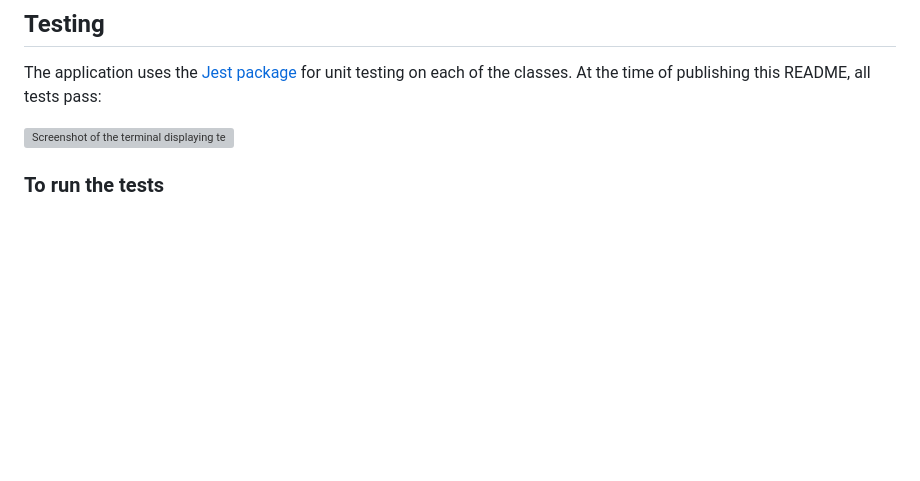
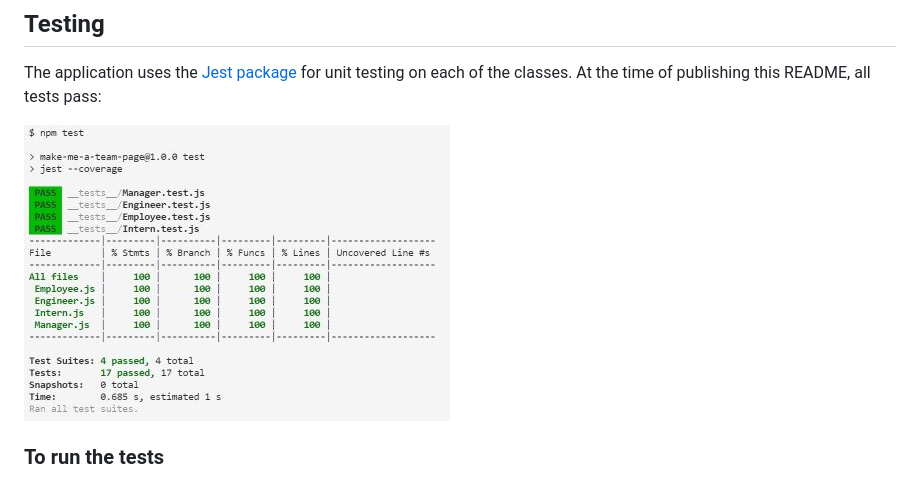
Before and after one commit to Code0Em/make-me-a-team-page, a Markdown page: README.md, the part around the change. GitHub-like rendering; pictures changed too: images/tests-passed-screenshot.jpg (added); blank space fills up the shorter version; grey boxes are pictures that could not be loaded.

Commit message:
ran tests and added pass screenshot to readme

```diff
--- a/README.md
+++ b/README.md
@@ -80,7 +80,7 @@ An example webpage generated by the application displays as follows (on a resolu
 
 The application uses the [Jest package](https://jestjs.io/) for unit testing on each of the classes. At the time of publishing this README, all tests pass:
 
-![Screenshot of the terminal displaying test results, ](ADD)
+![Screenshot of the terminal displaying test results, shows 17 passed run and all passed](/images/tests-passed-screenshot.jpg)
 
 ### To run the tests
 
```
